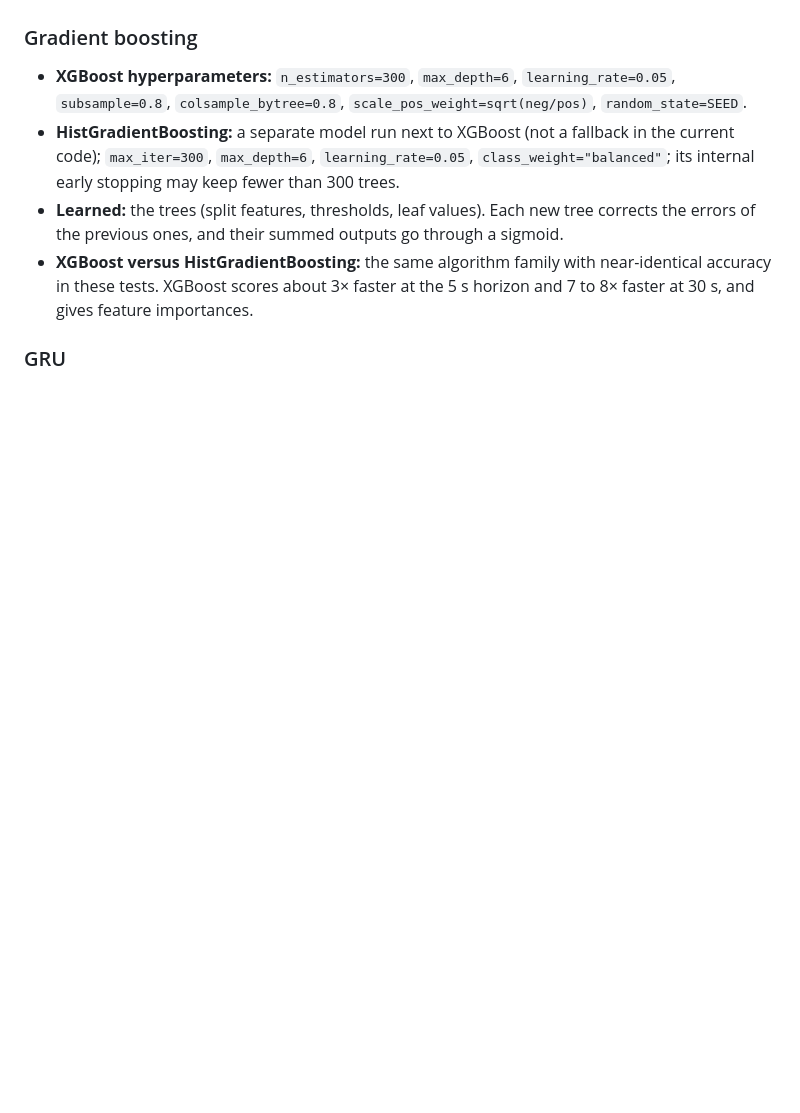
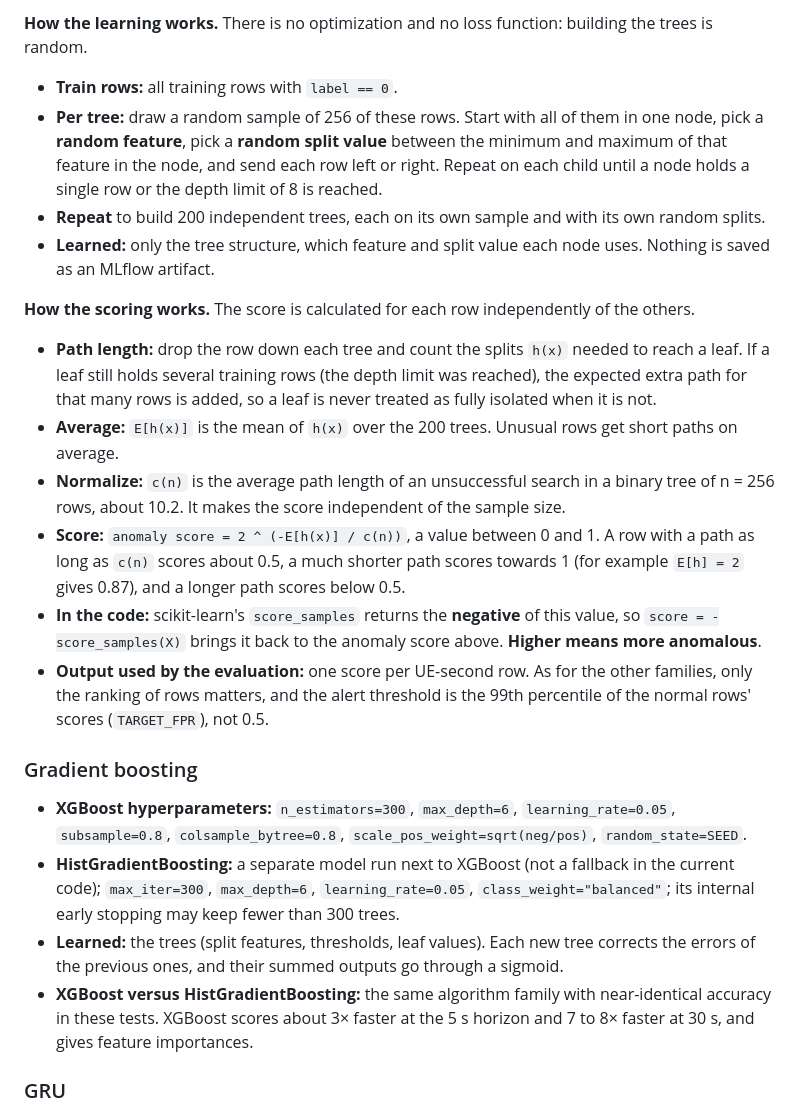
Before and after one commit to mmincarelli00/mlflow-projects, a Markdown page: README.md, the part around one of its changes. GitHub-like rendering; blank space fills up the shorter version.

```diff
--- a/README.md
+++ b/README.md
@@ -829,3 +844,18 @@ For the slope features, the first `w` seconds of each UE have no value `w` secon
+**How the learning works.** There is no optimization and no loss function: building the trees is random.
+
+- **Train rows:** all training rows with `label == 0`.
+- **Per tree:** draw a random sample of 256 of these rows. Start with all of them in one node, pick a **random feature**, pick a **random split value** between the minimum and maximum of that feature in the node, and send each row left or right. Repeat on each child until a node holds a single row or the depth limit of 8 is reached.
+- **Repeat** to build 200 independent trees, each on its own sample and with its own random splits.
+- **Learned:** only the tree structure, which feature and split value each node uses. Nothing is saved as an MLflow artifact.
+
+**How the scoring works.** The score is calculated for each row independently of the others.
+
+- **Path length:** drop the row down each tree and count the splits `h(x)` needed to reach a leaf. If a leaf still holds several training rows (the depth limit was reached), the expected extra path for that many rows is added, so a leaf is never treated as fully isolated when it is not.
+- **Average:** `E[h(x)]` is the mean of `h(x)` over the 200 trees. Unusual rows get short paths on average.
+- **Normalize:** `c(n)` is the average path length of an unsuccessful search in a binary tree of n = 256 rows, about 10.2. It makes the score independent of the sample size.
+- **Score:** `anomaly score = 2 ^ (-E[h(x)] / c(n))`, a value between 0 and 1. A row with a path as long as `c(n)` scores about 0.5, a much shorter path scores towards 1 (for example `E[h] = 2` gives 0.87), and a longer path scores below 0.5.
+- **In the code:** scikit-learn's `score_samples` returns the **negative** of this value, so `score = -score_samples(X)` brings it back to the anomaly score above. **Higher means more anomalous**.
+- **Output used by the evaluation:** one score per UE-second row. As for the other families, only the ranking of rows matters, and the alert threshold is the 99th percentile of the normal rows' scores (`TARGET_FPR`), not 0.5.
 
 ### Gradient boosting
 
```
Also changed, not shown: other parts of README.md (+18 -3 lines), docs/isolation-forest.png (added), 1 other file.
